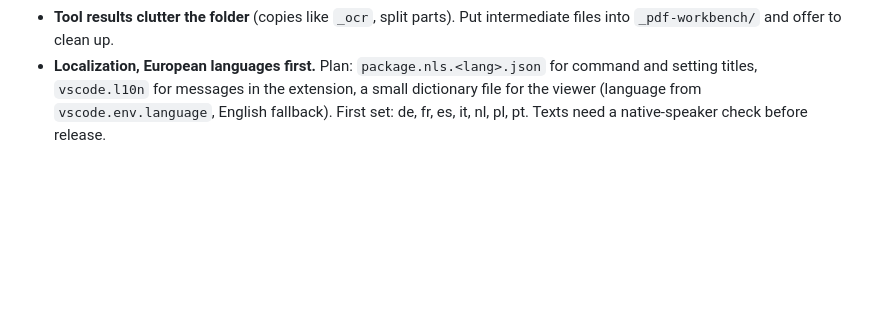
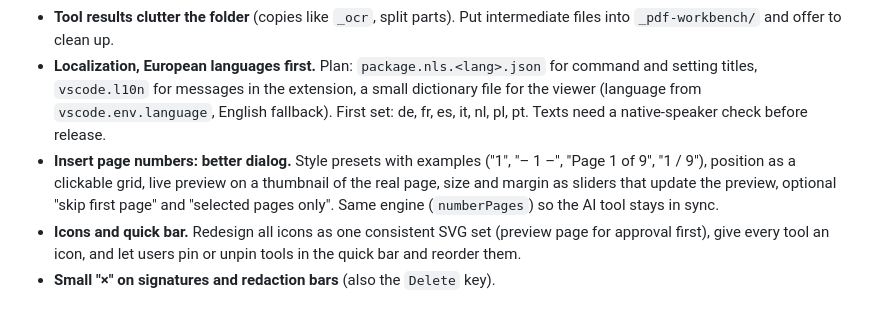
Before and after one commit to Juurpa/VS-Code-Extention, a Markdown page: ROADMAP.md, the part around the change. GitHub-like rendering; blank space fills up the shorter version.

Commit message:
ROADMAP: Seitenzahl-Dialog, Icons und Schnellleiste, Entfernen-Kreuz
Co-Authored-By: Claude Sonnet 5.5 <noreply@anthropic.com>

```diff
--- a/ROADMAP.md
+++ b/ROADMAP.md
@@ -119,3 +119,6 @@ Small fixes first, before the bigger features above.
 - **Redaction bars cannot be moved or resized** after they are set (only click-to-remove today). Add drag to move and corner handles to resize.
 - **Tool results clutter the folder** (copies like `_ocr`, split parts). Put intermediate files into `_pdf-workbench/` and offer to clean up.
 - **Localization, European languages first.** Plan: `package.nls.<lang>.json` for command and setting titles, `vscode.l10n` for messages in the extension, a small dictionary file for the viewer (language from `vscode.env.language`, English fallback). First set: de, fr, es, it, nl, pl, pt. Texts need a native-speaker check before release.
+- **Insert page numbers: better dialog.** Style presets with examples ("1", "– 1 –", "Page 1 of 9", "1 / 9"), position as a clickable grid, live preview on a thumbnail of the real page, size and margin as sliders that update the preview, optional "skip first page" and "selected pages only". Same engine (`numberPages`) so the AI tool stays in sync.
+- **Icons and quick bar.** Redesign all icons as one consistent SVG set (preview page for approval first), give every tool an icon, and let users pin or unpin tools in the quick bar and reorder them.
+- **Small "×" on signatures and redaction bars** (also the `Delete` key).
```
